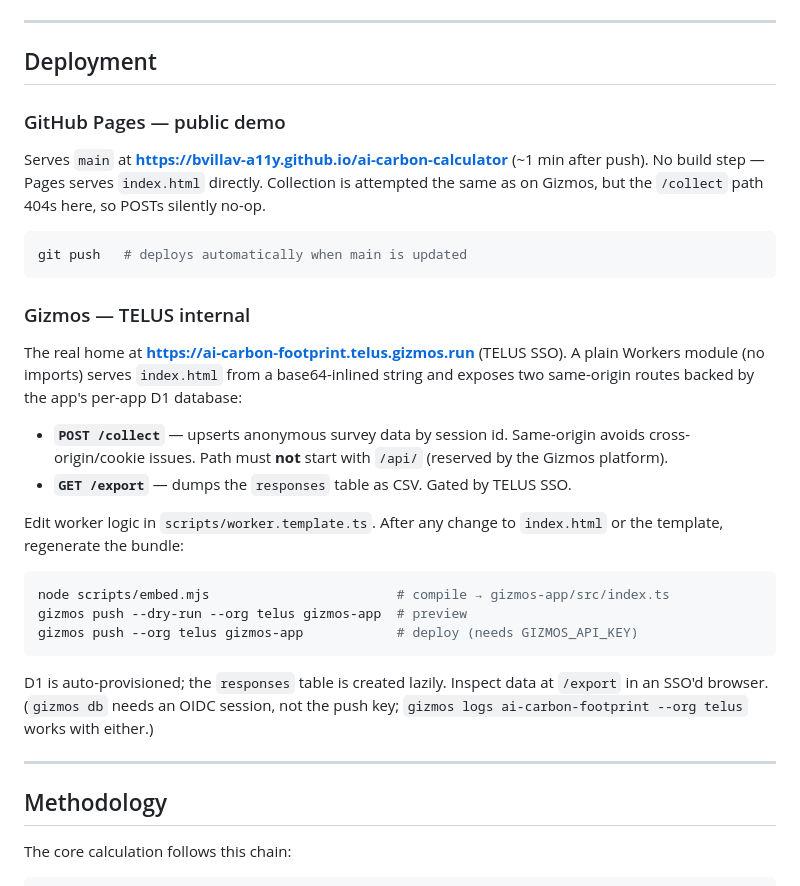
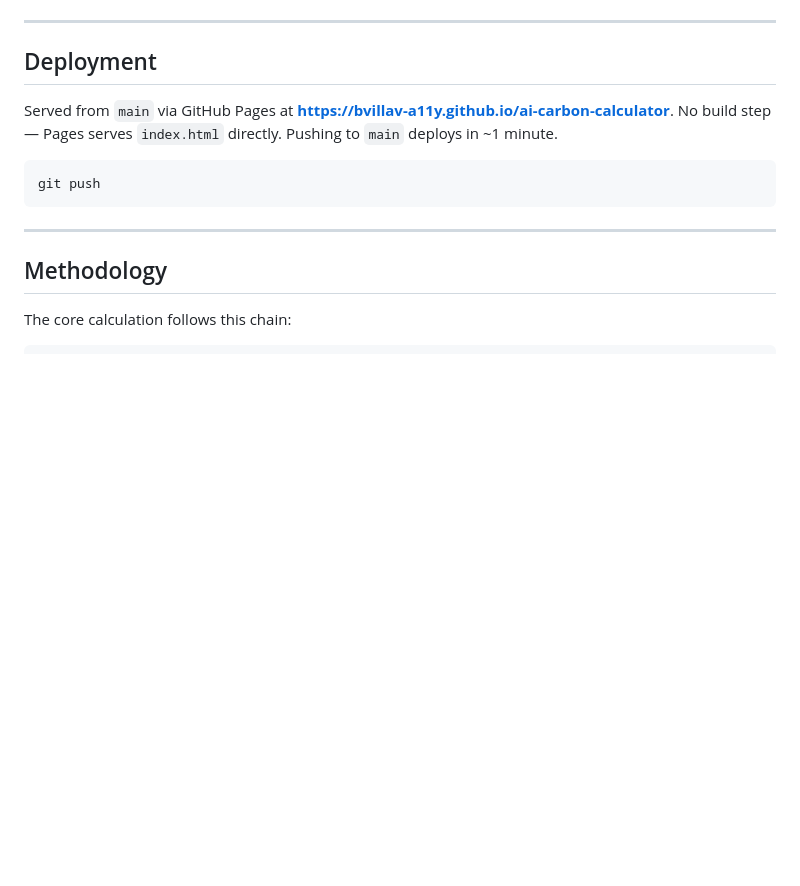
Before and after one commit to bvillav-a11y/ai-carbon-calculator, a Markdown page: README.md, the part around one of its changes. Drawn GitHub-style; blank space fills up the shorter version.

````diff
--- a/README.md
+++ b/README.md
@@ -49,30 +49,11 @@ open index.html        # macOS; or double-click on Windows/Linux
 
 ## Deployment
 
-### GitHub Pages — public demo
-
-Serves `main` at **https://bvillav-a11y.github.io/ai-carbon-calculator** (~1 min after push). No build step — Pages serves `index.html` directly. Collection is attempted the same as on Gizmos, but the `/collect` path 404s here, so POSTs silently no-op.
+Served from `main` via GitHub Pages at **https://bvillav-a11y.github.io/ai-carbon-calculator**. No build step — Pages serves `index.html` directly. Pushing to `main` deploys in ~1 minute.
 
 ```bash
-git push   # deploys automatically when main is updated
+git push
 ```
-
-### Gizmos — TELUS internal
-
-The real home at **https://ai-carbon-footprint.telus.gizmos.run** (TELUS SSO). A plain Workers module (no imports) serves `index.html` from a base64-inlined string and exposes two same-origin routes backed by the app's per-app D1 database:
-
-- **`POST /collect`** — upserts anonymous survey data by session id. Same-origin avoids cross-origin/cookie issues. Path must **not** start with `/api/` (reserved by the Gizmos platform).
-- **`GET /export`** — dumps the `responses` table as CSV. Gated by TELUS SSO.
-
-Edit worker logic in `scripts/worker.template.ts`. After any change to `index.html` or the template, regenerate the bundle:
-
-```bash
-node scripts/embed.mjs                        # compile → gizmos-app/src/index.ts
-gizmos push --dry-run --org telus gizmos-app  # preview
-gizmos push --org telus gizmos-app            # deploy (needs GIZMOS_API_KEY)
-```
-
-D1 is auto-provisioned; the `responses` table is created lazily. Inspect data at `/export` in an SSO'd browser. (`gizmos db` needs an OIDC session, not the push key; `gizmos logs ai-carbon-footprint --org telus` works with either.)
 
 ---
 
````
Also changed, not shown: other parts of README.md (+11 -21 lines).
